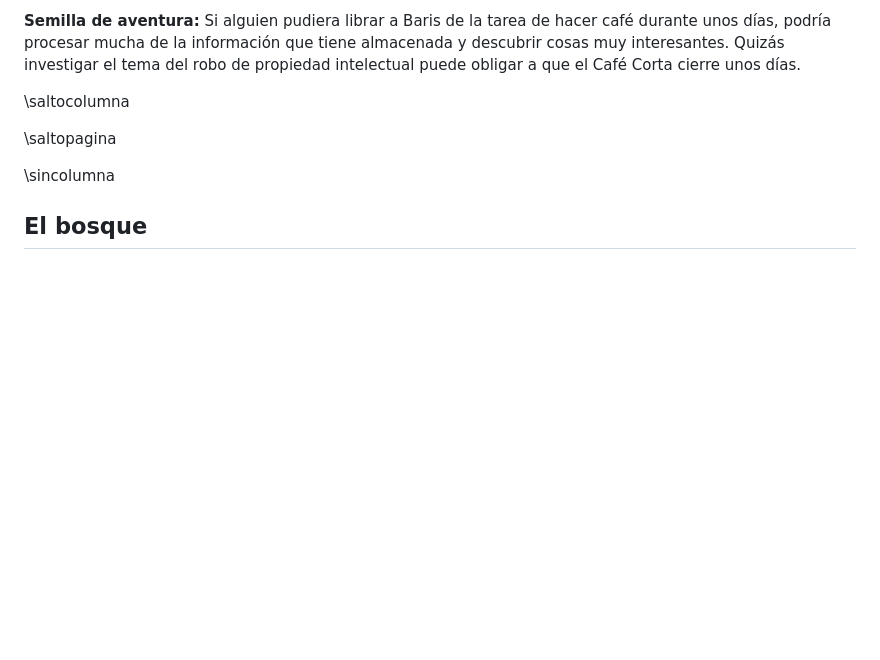
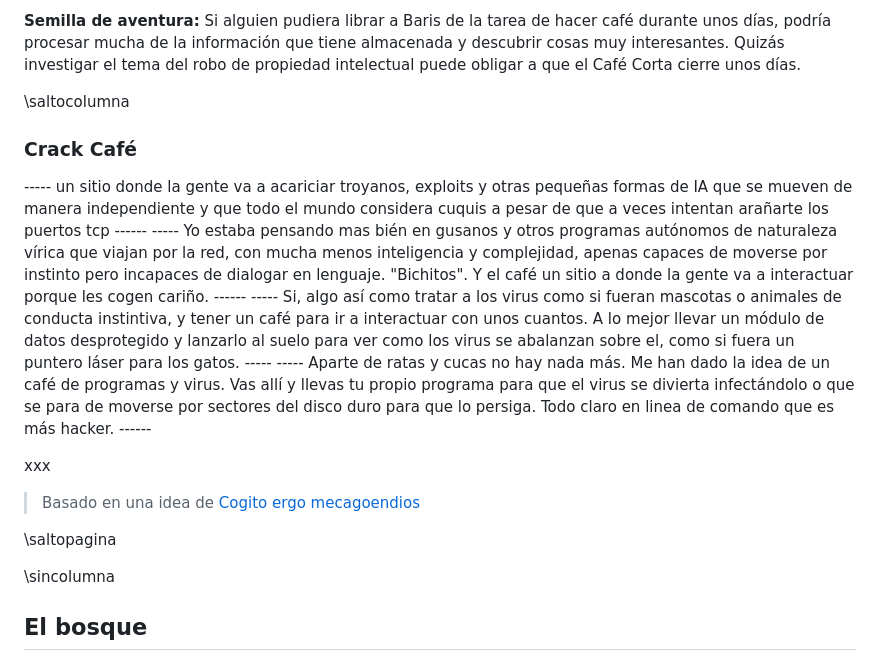
Before and after one commit to gwannon/bosque-Sh3rW00d, a Markdown page: bosque-Sh3rW00d.md, the part around the change. Drawn GitHub-style; blank space fills up the shorter version.

Commit message:
Crack Café

```diff
--- a/bosque-Sh3rW00d.md
+++ b/bosque-Sh3rW00d.md
@@ -2571,6 +2571,18 @@ En poco tiempo, por ejemplo, **podría hacer predicciones macroeconómicas a par
 
 \saltocolumna
 
+
+### Crack Café
+
+----- un sitio donde la gente va a acariciar troyanos, exploits y otras pequeñas formas de IA que se mueven de manera independiente y que todo el mundo considera cuquis a pesar de que a veces intentan arañarte los puertos tcp ------
+----- Yo estaba pensando mas bién en gusanos y otros programas autónomos de naturaleza vírica que viajan por la red, con mucha menos inteligencia y complejidad, apenas capaces de moverse por instinto pero incapaces de dialogar en lenguaje. "Bichitos". Y el café un sitio a donde la gente va a interactuar porque les cogen cariño. ------
+----- Si, algo así como tratar a los virus como si fueran mascotas o animales de conducta instintiva, y tener un café para ir a interactuar con unos cuantos. A lo mejor llevar un módulo de datos desprotegido y lanzarlo al suelo para ver como los virus se abalanzan sobre el, como si fuera un puntero láser para los gatos. -----
+----- Aparte de ratas y cucas no hay nada más. Me han dado la idea de un café de programas y virus. Vas allí y llevas tu propio programa para que el virus se divierta infectándolo o que se para de moverse por sectores del disco duro para que lo persiga. Todo claro en linea de comando que es más hacker. ------
+
+xxx
+
+> Basado en una idea de [Cogito ergo mecagoendios](https://mastodon.gal/@elrohir)
+
 \saltopagina
 
 \sincolumna
```
